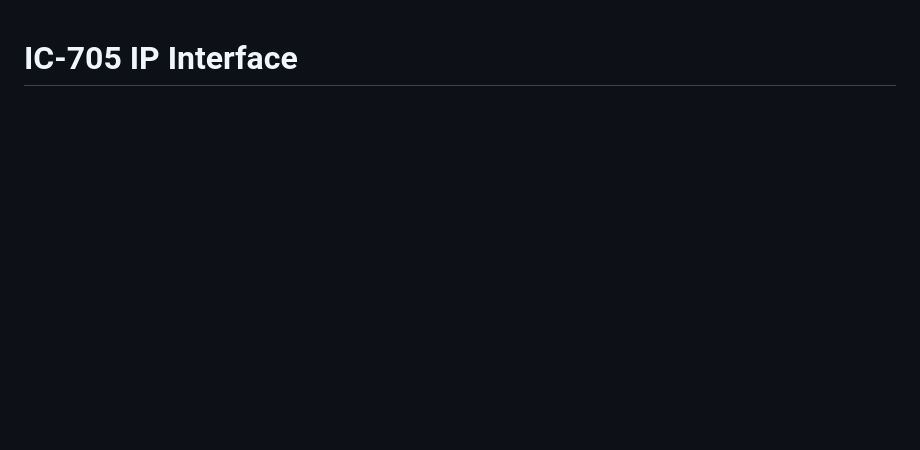
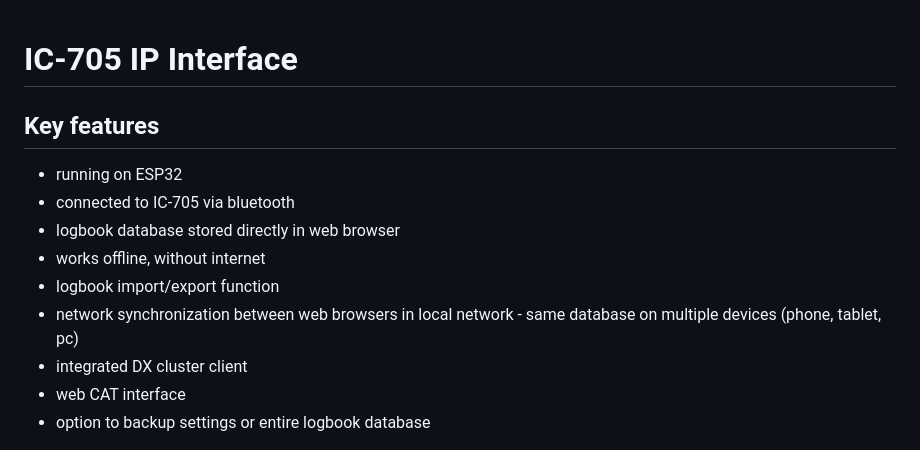
Before and after one commit to ok1hra/IC-705_Interface, a Markdown page: README.md, the part around the change. GitHub-like rendering; blank space fills up the shorter version.

```diff
--- a/README.md
+++ b/README.md
@@ -1,4 +1,15 @@
 # IC-705 IP Interface
+
+## Key features
+- running on ESP32
+- connected to IC-705 via bluetooth
+- logbook database stored directly in web browser
+- works offline, without internet
+- logbook import/export function
+- network synchronization between web browsers in local network - same database on multiple devices (phone, tablet, pc)
+- integrated DX cluster client
+- web CAT interface
+- option to backup settings or entire logbook database
 
 <img src="https://raw.githubusercontent.com/ok1hra/IC-705_Interface/main/docs/CAT.png" height="700">
 
```
